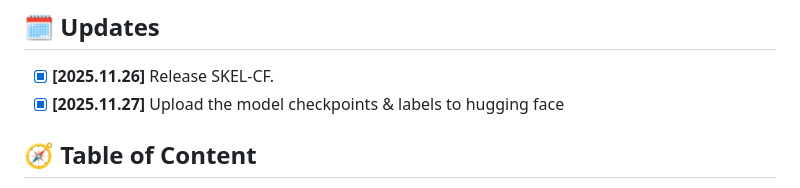
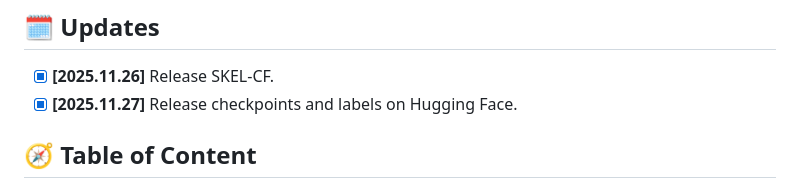
Before and after one commit to Intellindust-AI-Lab/SKEL-CF, a Markdown page: README.md, the part around the change. GitHub-like rendering.

Commit message:
1127-readme

```diff
--- a/README.md
+++ b/README.md
@@ -72,7 +72,7 @@
 
 ##  🗓️ Updates
 - [x] **\[2025.11.26\]** Release SKEL-CF.
-- [x] **\[2025.11.27\]** Upload the model checkpoints & labels to hugging face
+- [x] **\[2025.11.27\]** Release checkpoints and labels on Hugging Face.
 
 ## 🧭 Table of Content
 * [1. ⚒️ Setup](#%EF%B8%8F-setup)
```
Also changed, not shown: docs/SETUP.md (+2 -2 lines).
